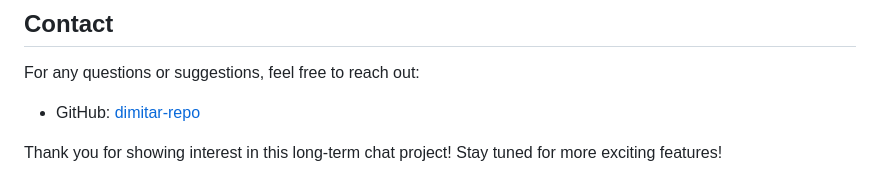
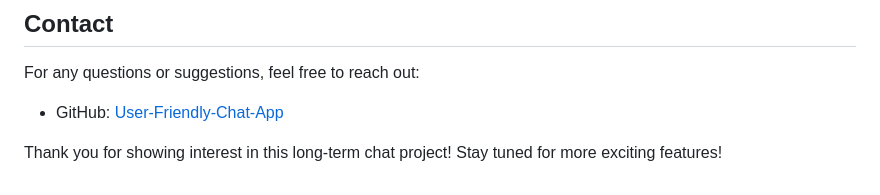
Before and after one commit to PingWinning/User-Friendly-Chat-App, a Markdown page: README.md, the part around the change. GitHub-like rendering.

Commit message:
add desc.

```diff
--- a/README.md
+++ b/README.md
@@ -90,6 +90,6 @@ This project is licensed under the **MIT License** – see the LICENSE file for
 ## Contact
 
 For any questions or suggestions, feel free to reach out:
-- GitHub: [dimitar-repo](https://github.com/PingWinning/User-Friendly-Chat-App.git)
+- GitHub: [User-Friendly-Chat-App](https://github.com/PingWinning/User-Friendly-Chat-App.git)
 
 Thank you for showing interest in this long-term chat project! Stay tuned for more exciting features!
```
